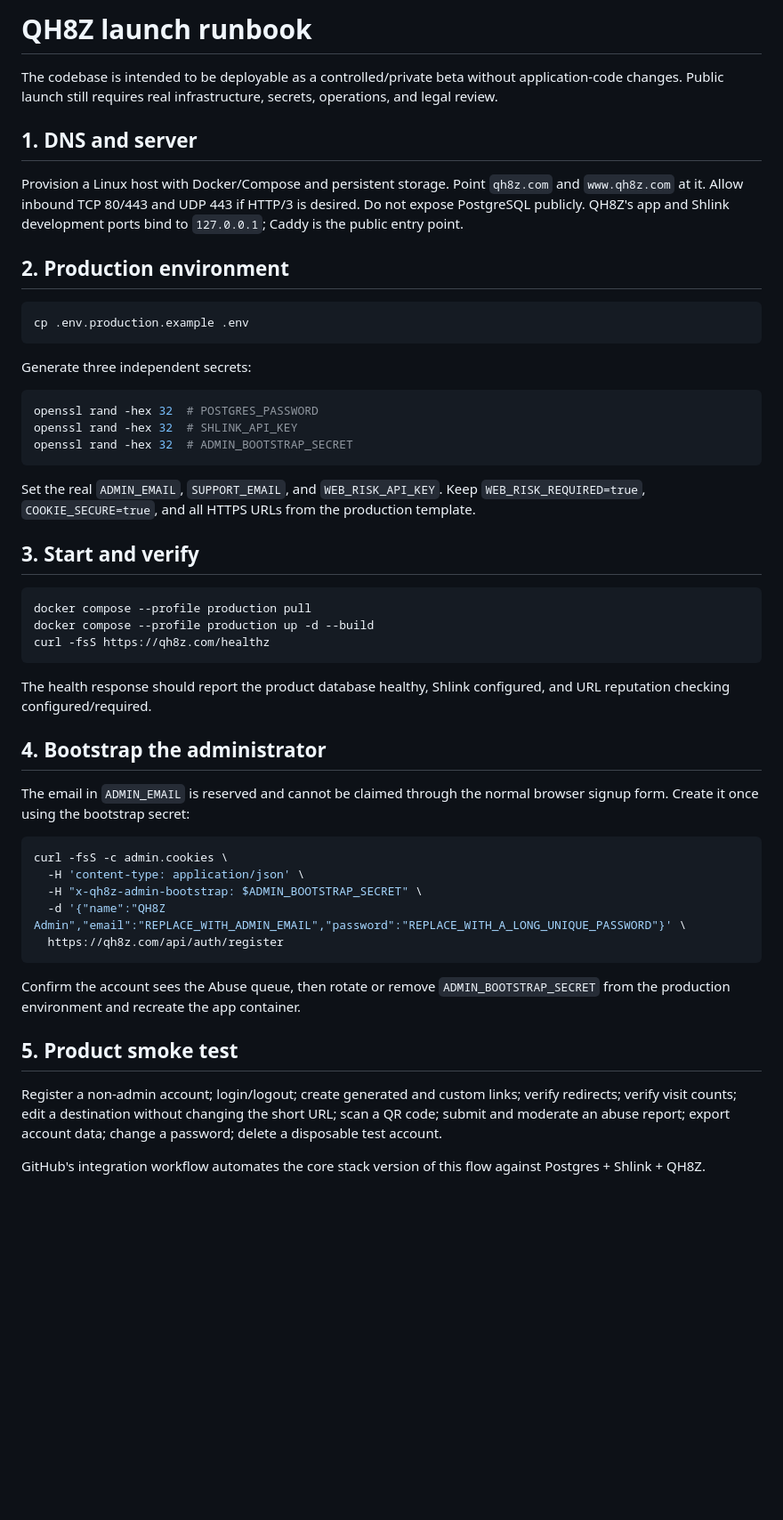
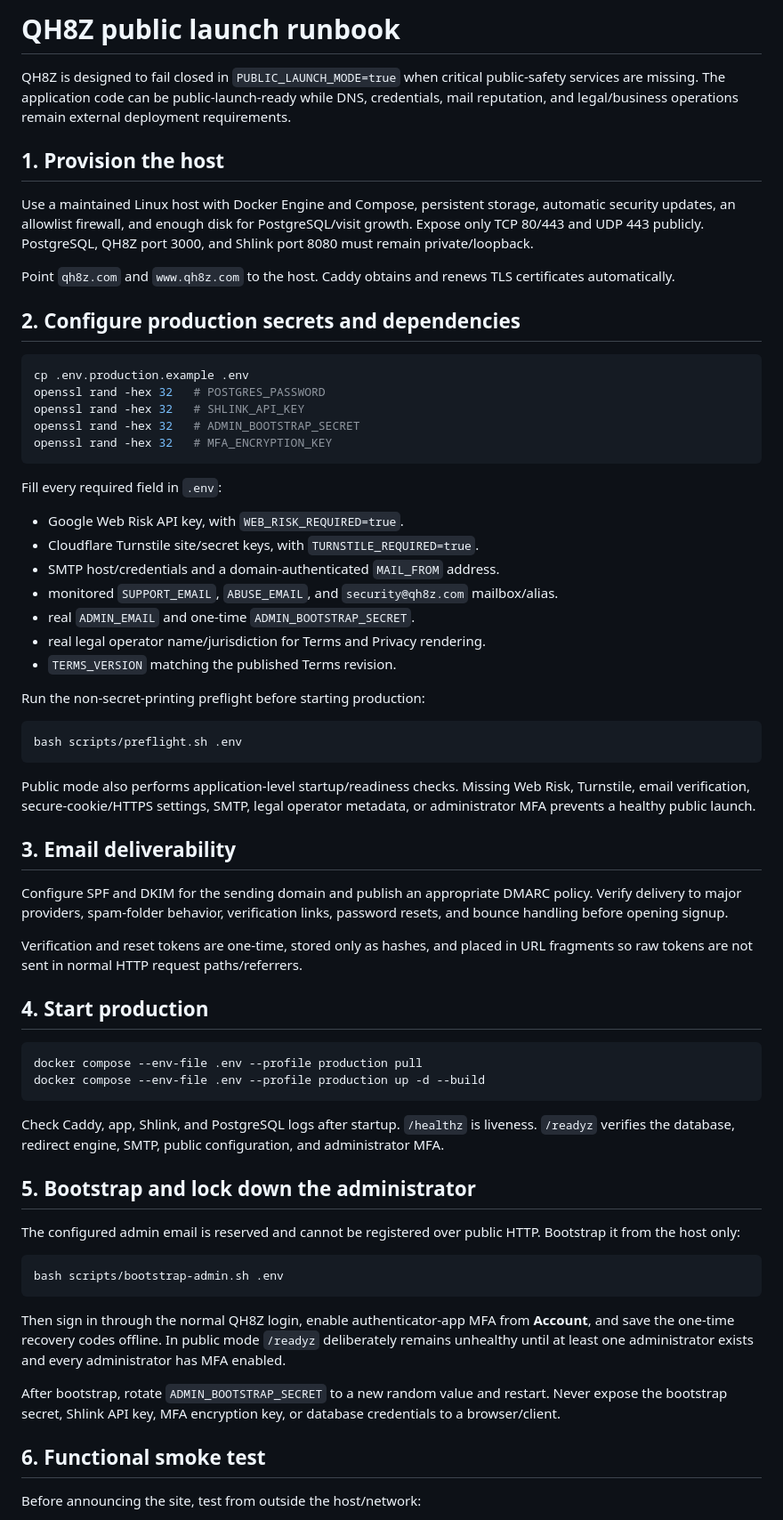
Before and after one commit to gitupofftheflooranddosomework/qh8z, a Markdown page: docs/LAUNCH.md, the part around one of its changes. Shown at 89% size. Drawn GitHub-style; blank space fills up the shorter version.

Commit message:
Replace beta runbook with public go-no-go gates

````diff
--- a/docs/LAUNCH.md
+++ b/docs/LAUNCH.md
@@ -1,54 +1,69 @@
-# QH8Z launch runbook
+# QH8Z public launch runbook
 
-The codebase is intended to be deployable as a controlled/private beta without application-code changes. Public launch still requires real infrastructure, secrets, operations, and legal review.
+QH8Z is designed to fail closed in `PUBLIC_LAUNCH_MODE=true` when critical public-safety services are missing. The application code can be public-launch-ready while DNS, credentials, mail reputation, and legal/business operations remain external deployment requirements.
 
-## 1. DNS and server
+## 1. Provision the host
 
-Provision a Linux host with Docker/Compose and persistent storage. Point `qh8z.com` and `www.qh8z.com` at it. Allow inbound TCP 80/443 and UDP 443 if HTTP/3 is desired. Do not expose PostgreSQL publicly. QH8Z's app and Shlink development ports bind to `127.0.0.1`; Caddy is the public entry point.
+Use a maintained Linux host with Docker Engine and Compose, persistent storage, automatic security updates, an allowlist firewall, and enough disk for PostgreSQL/visit growth. Expose only TCP 80/443 and UDP 443 publicly. PostgreSQL, QH8Z port 3000, and Shlink port 8080 must remain private/loopback.
 
-## 2. Production environment
+Point `qh8z.com` and `www.qh8z.com` to the host. Caddy obtains and renews TLS certificates automatically.
+
+## 2. Configure production secrets and dependencies
 
 ```bash
 cp .env.production.example .env
+openssl rand -hex 32   # POSTGRES_PASSWORD
+openssl rand -hex 32   # SHLINK_API_KEY
+openssl rand -hex 32   # ADMIN_BOOTSTRAP_SECRET
+openssl rand -hex 32   # MFA_ENCRYPTION_KEY
 ```
 
-Generate three independent secrets:
+Fill every required field in `.env`:
+
+- Google Web Risk API key, with `WEB_RISK_REQUIRED=true`.
+- Cloudflare Turnstile site/secret keys, with `TURNSTILE_REQUIRED=true`.
+- SMTP host/credentials and a domain-authenticated `MAIL_FROM` address.
+- monitored `SUPPORT_EMAIL`, `ABUSE_EMAIL`, and `security@qh8z.com` mailbox/alias.
+- real `ADMIN_EMAIL` and one-time `ADMIN_BOOTSTRAP_SECRET`.
+- real legal operator name/jurisdiction for Terms and Privacy rendering.
+- `TERMS_VERSION` matching the published Terms revision.
+
+Run the non-secret-printing preflight before starting production:
 
 ```bash
-openssl rand -hex 32  # POSTGRES_PASSWORD
-openssl rand -hex 32  # SHLINK_API_KEY
-openssl rand -hex 32  # ADMIN_BOOTSTRAP_SECRET
+bash scripts/preflight.sh .env
 ```
 
-Set the real `ADMIN_EMAIL`, `SUPPORT_EMAIL`, and `WEB_RISK_API_KEY`. Keep `WEB_RISK_REQUIRED=true`, `COOKIE_SECURE=true`, and all HTTPS URLs from the production template.
+Public mode also performs application-level startup/readiness checks. Missing Web Risk, Turnstile, email verification, secure-cookie/HTTPS settings, SMTP, legal operator metadata, or administrator MFA prevents a healthy public launch.
 
-## 3. Start and verify
+## 3. Email deliverability
+
+Configure SPF and DKIM for the sending domain and publish an appropriate DMARC policy. Verify delivery to major providers, spam-folder behavior, verification links, password resets, and bounce handling before opening signup.
+
+Verification and reset tokens are one-time, stored only as hashes, and placed in URL fragments so raw tokens are not sent in normal HTTP request paths/referrers.
+
+## 4. Start production
 
 ```bash
-docker compose --profile production pull
-docker compose --profile production up -d --build
-curl -fsS https://qh8z.com/healthz
+docker compose --env-file .env --profile production pull
+docker compose --env-file .env --profile production up -d --build
 ```
 
-The health response should report the product database healthy, Shlink configured, and URL reputation checking configured/required.
+Check Caddy, app, Shlink, and PostgreSQL logs after startup. `/healthz` is liveness. `/readyz` verifies the database, redirect engine, SMTP, public configuration, and administrator MFA.
 
-## 4. Bootstrap the administrator
+## 5. Bootstrap and lock down the administrator
 
-The email in `ADMIN_EMAIL` is reserved and cannot be claimed through the normal browser signup form. Create it once using the bootstrap secret:
+The configured admin email is reserved and cannot be registered over public HTTP. Bootstrap it from the host only:
 
 ```bash
-curl -fsS -c admin.cookies \
-  -H 'content-type: application/json' \
-  -H "x-qh8z-admin-bootstrap: $ADMIN_BOOTSTRAP_SECRET" \
-  -d '{"name":"QH8Z Admin","email":"REPLACE_WITH_ADMIN_EMAIL","password":"REPLACE_WITH_A_LONG_UNIQUE_PASSWORD"}' \
-  https://qh8z.com/api/auth/register
+bash scripts/bootstrap-admin.sh .env
 ```
 
-Confirm the account sees the Abuse queue, then rotate or remove `ADMIN_BOOTSTRAP_SECRET` from the production environment and recreate the app container.
+Then sign in through the normal QH8Z login, enable authenticator-app MFA from **Account**, and save the one-time recovery codes offline. In public mode `/readyz` deliberately remains unhealthy until at least one administrator exists and every administrator has MFA enabled.
 
-## 5. Product smoke test
+After bootstrap, rotate `ADMIN_BOOTSTRAP_SECRET` to a new random value and restart. Never expose the bootstrap secret, Shlink API key, MFA encryption key, or database credentials to a browser/client.
 
-Register a non-admin account; login/logout; create generated and custom links; verify redirects; verify visit counts; edit a destination without changing the short URL; scan a QR code; submit and moderate an abuse report; export account data; change a password; delete a disposable test account.
+## 6. Functional smoke test
 
-GitHub's integration workflow automates the core stack version of this flow against Postgres + Shlink + QH8Z.
+Before announcing the site, test from outside the host/network:
 
````
Also changed, not shown: other parts of docs/LAUNCH.md (+46 -15 lines).
